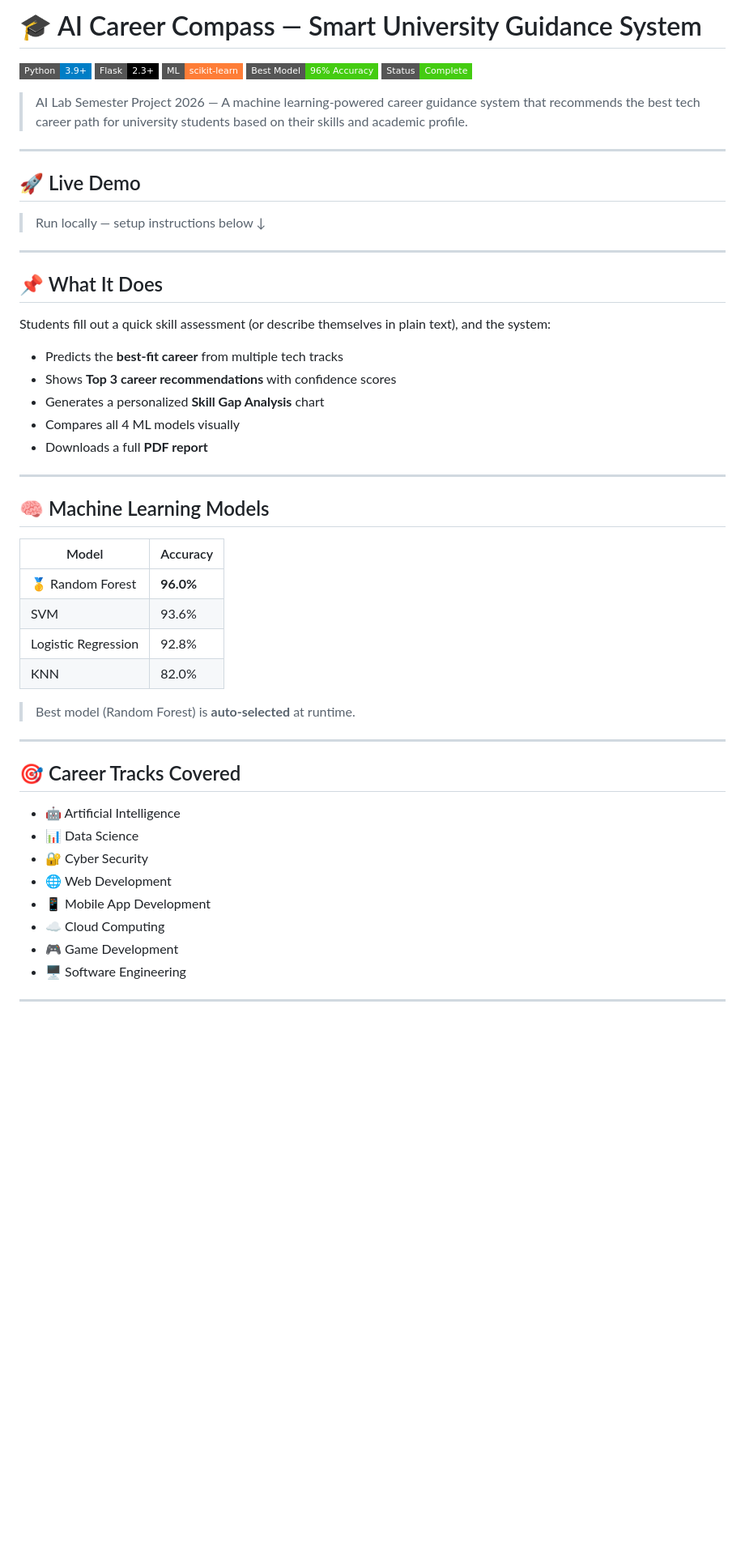
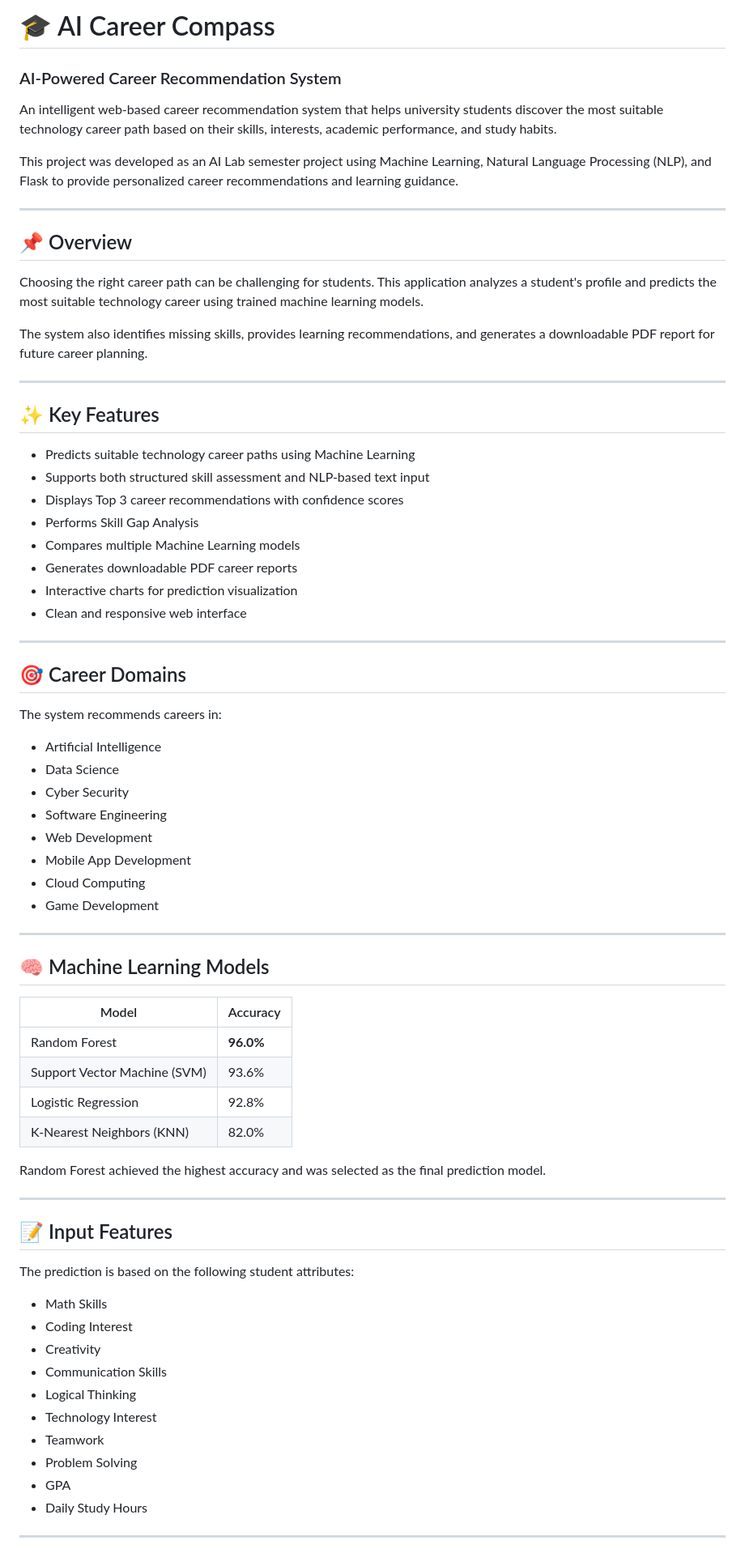
Before and after one commit to sobia-11/AI-Career-Compass, a Markdown page: README.md, the part around one of its changes. Shown at 81% size. GitHub-like rendering; badges without logos; blank space fills up the shorter version.

Commit message:
Update README.md
Updated README to enhance project description, features, and installation instructions.

```diff
--- a/README.md
+++ b/README.md
@@ -1,56 +1,75 @@
-# 🎓 AI Career Compass — Smart University Guidance System
+# 🎓 AI Career Compass
+### AI-Powered Career Recommendation System
 
-![Python](https://img.shields.io/badge/Python-3.9+-blue?style=flat-square&logo=python)
-![Flask](https://img.shields.io/badge/Flask-2.3+-black?style=flat-square&logo=flask)
-![ML](https://img.shields.io/badge/ML-scikit--learn-orange?style=flat-square&logo=scikitlearn)
-![Accuracy](https://img.shields.io/badge/Best%20Model-96%25%20Accuracy-brightgreen?style=flat-square)
-![Status](https://img.shields.io/badge/Status-Complete-success?style=flat-square)
+An intelligent web-based career recommendation system that helps university students discover the most suitable technology career path based on their skills, interests, academic performance, and study habits.
 
-> AI Lab Semester Project 2026 — A machine learning-powered career guidance system that recommends the best tech career path for university students based on their skills and academic profile.
+This project was developed as an AI Lab semester project using Machine Learning, Natural Language Processing (NLP), and Flask to provide personalized career recommendations and learning guidance.
 
 ---
 
-## 🚀 Live Demo
+## 📌 Overview
 
-> Run locally — setup instructions below ↓
+Choosing the right career path can be challenging for students. This application analyzes a student's profile and predicts the most suitable technology career using trained machine learning models.
+
+The system also identifies missing skills, provides learning recommendations, and generates a downloadable PDF report for future career planning.
 
 ---
 
-## 📌 What It Does
+## ✨ Key Features
 
-Students fill out a quick skill assessment (or describe themselves in plain text), and the system:
+- Predicts suitable technology career paths using Machine Learning
+- Supports both structured skill assessment and NLP-based text input
+- Displays Top 3 career recommendations with confidence scores
+- Performs Skill Gap Analysis
+- Compares multiple Machine Learning models
+- Generates downloadable PDF career reports
+- Interactive charts for prediction visualization
+- Clean and responsive web interface
 
-- Predicts the **best-fit career** from multiple tech tracks
-- Shows **Top 3 career recommendations** with confidence scores
-- Generates a personalized **Skill Gap Analysis** chart
-- Compares all 4 ML models visually
-- Downloads a full **PDF report**
+---
+
+## 🎯 Career Domains
+
+The system recommends careers in:
+
+- Artificial Intelligence
+- Data Science
+- Cyber Security
+- Software Engineering
+- Web Development
+- Mobile App Development
+- Cloud Computing
+- Game Development
 
 ---
 
 ## 🧠 Machine Learning Models
 
 | Model | Accuracy |
-|---|---|
-| 🥇 Random Forest | **96.0%** |
-| SVM | 93.6% |
+|--------|----------|
+| Random Forest | **96.0%** |
+| Support Vector Machine (SVM) | 93.6% |
 | Logistic Regression | 92.8% |
-| KNN | 82.0% |
+| K-Nearest Neighbors (KNN) | 82.0% |
 
-> Best model (Random Forest) is **auto-selected** at runtime.
+Random Forest achieved the highest accuracy and was selected as the final prediction model.
 
 ---
 
-## 🎯 Career Tracks Covered
+## 📝 Input Features
 
-- 🤖 Artificial Intelligence
-- 📊 Data Science
-- 🔐 Cyber Security
-- 🌐 Web Development
-- 📱 Mobile App Development
-- ☁️ Cloud Computing
-- 🎮 Game Development
-- 🖥️ Software Engineering
+The prediction is based on the following student attributes:
+
+- Math Skills
+- Coding Interest
+- Creativity
+- Communication Skills
+- Logical Thinking
+- Technology Interest
+- Teamwork
+- Problem Solving
+- GPA
+- Daily Study Hours
 
 ---
 
```
Also changed, not shown: other parts of README.md (+242 -60 lines).
